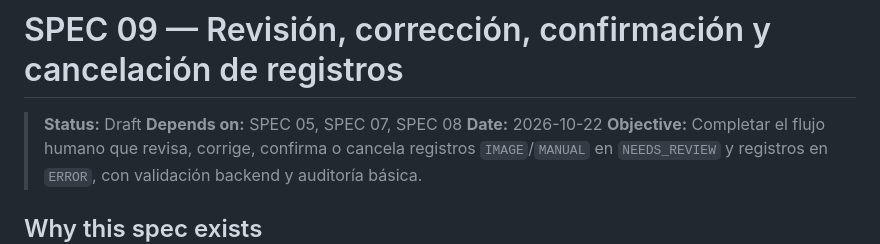
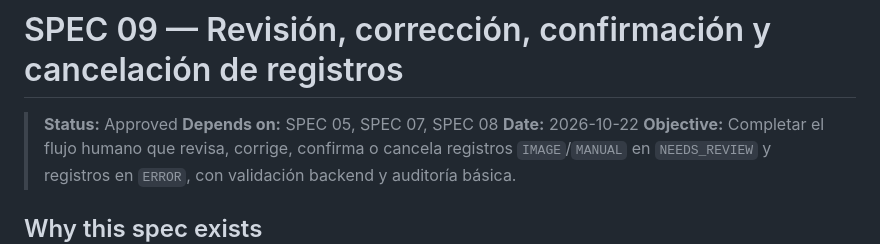
Before and after one commit to JManulSV/tpvs, a Markdown page: specs/09-record-review-confirmation-cancellation.md, the part around the change. GitHub-like rendering.

Commit message:
feat: approved the spec 09 record review confirmation

```diff
--- a/specs/09-record-review-confirmation-cancellation.md
+++ b/specs/09-record-review-confirmation-cancellation.md
@@ -1,6 +1,6 @@
 # SPEC 09 — Revisión, corrección, confirmación y cancelación de registros
 
-> **Status:** Draft
+> **Status:** Approved
 > **Depends on:** SPEC 05, SPEC 07, SPEC 08
 > **Date:** 2026-10-22
 > **Objective:** Completar el flujo humano que revisa, corrige, confirma o cancela registros `IMAGE`/`MANUAL` en `NEEDS_REVIEW` y registros en `ERROR`, con validación backend y auditoría básica.
```
